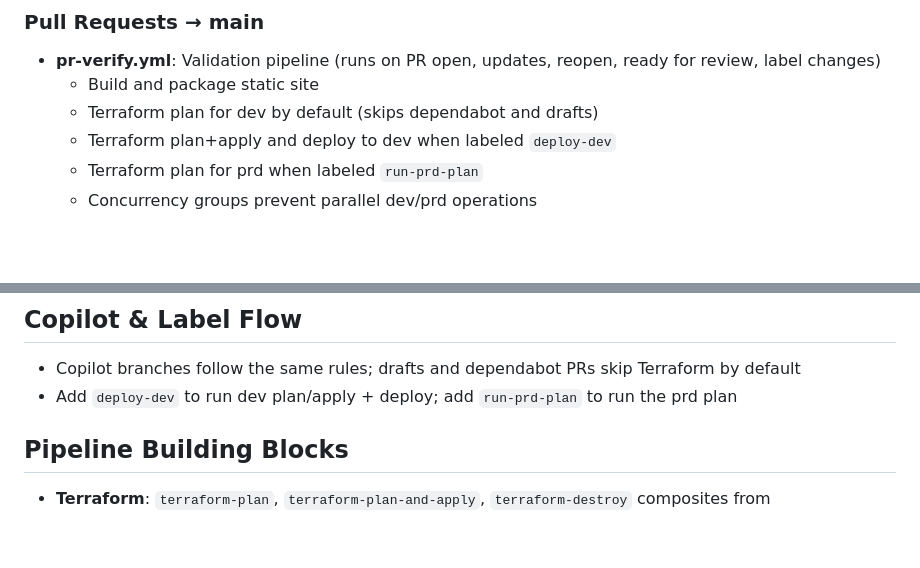
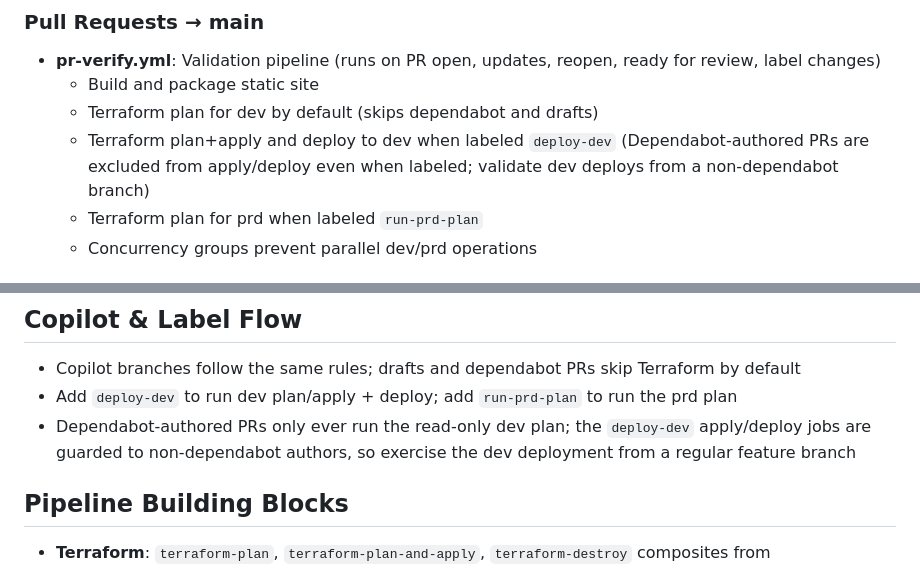
Before and after one commit to frasermolyneux/twenty-one, a Markdown page: docs/development-workflows.md, 2 parts joined by grey strips. Rendered like a GitHub page; blank space fills up the shorter version.

Commit message:
docs: clarify deploy-dev label excludes Dependabot PRs (#29)
The pr-verify apply/deploy jobs are guarded to non-dependabot authors, so dev deployments must be validated from a regular feature branch. Documents this gotcha discovered during a route-to-live health check.

Co-authored-by: Copilot Agent <223556219+Copilot@users.noreply.github.com>

```diff
--- a/docs/development-workflows.md
+++ b/docs/development-workflows.md
@@ -14,7 +14,7 @@ Target: Engineers working on twenty-one (Azure Static Web App). Covers branch st
 - **pr-verify.yml**: Validation pipeline (runs on PR open, updates, reopen, ready for review, label changes)
   - Build and package static site
   - Terraform plan for dev by default (skips dependabot and drafts)
-  - Terraform plan+apply and deploy to dev when labeled `deploy-dev`
+  - Terraform plan+apply and deploy to dev when labeled `deploy-dev` (Dependabot-authored PRs are excluded from apply/deploy even when labeled; validate dev deploys from a non-dependabot branch)
   - Terraform plan for prd when labeled `run-prd-plan`
   - Concurrency groups prevent parallel dev/prd operations
 
@@ -77,6 +77,7 @@ graph TD
 
 - Copilot branches follow the same rules; drafts and dependabot PRs skip Terraform by default
 - Add `deploy-dev` to run dev plan/apply + deploy; add `run-prd-plan` to run the prd plan
+- Dependabot-authored PRs only ever run the read-only dev plan; the `deploy-dev` apply/deploy jobs are guarded to non-dependabot authors, so exercise the dev deployment from a regular feature branch
 
 ## Pipeline Building Blocks
 
```
